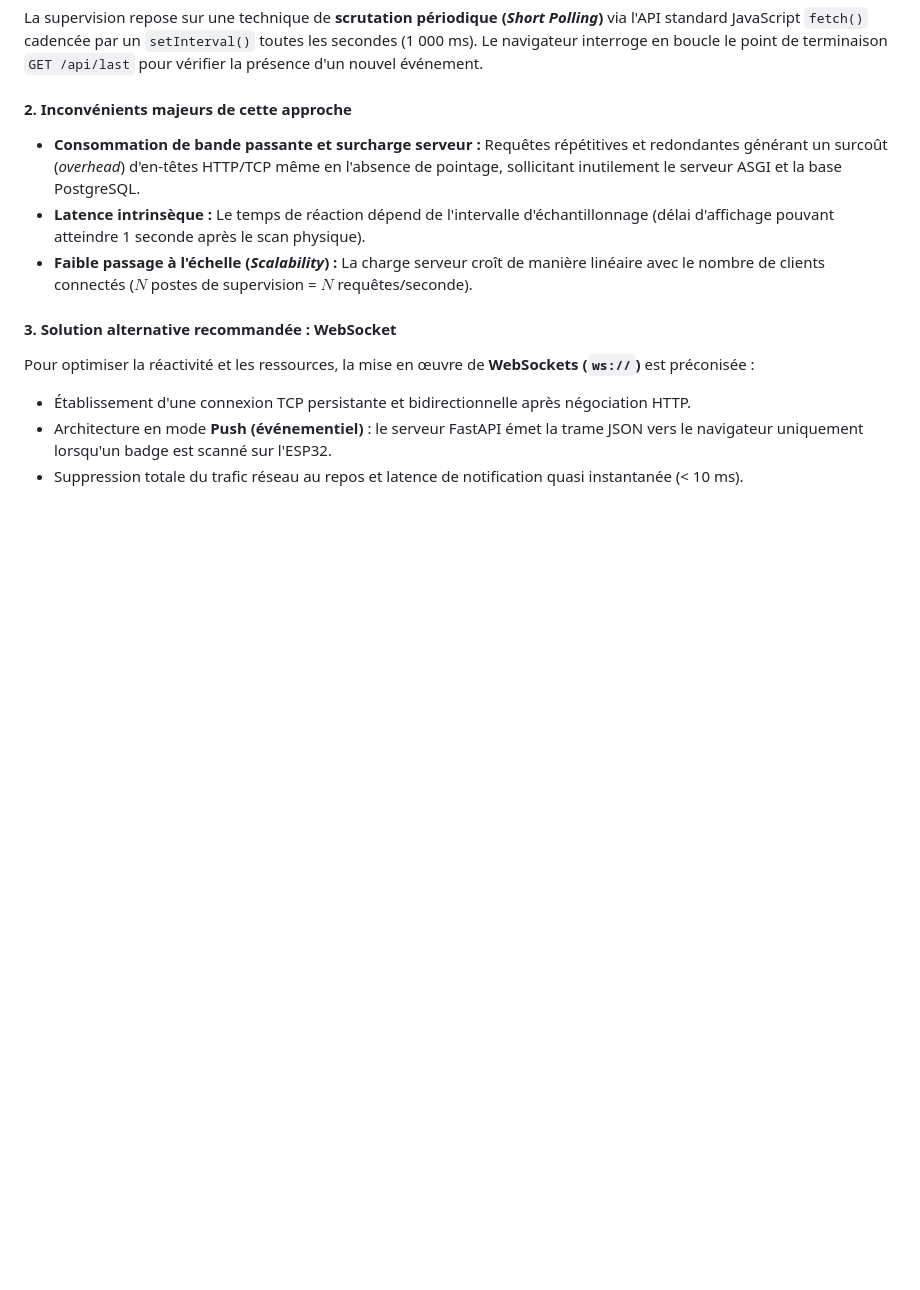
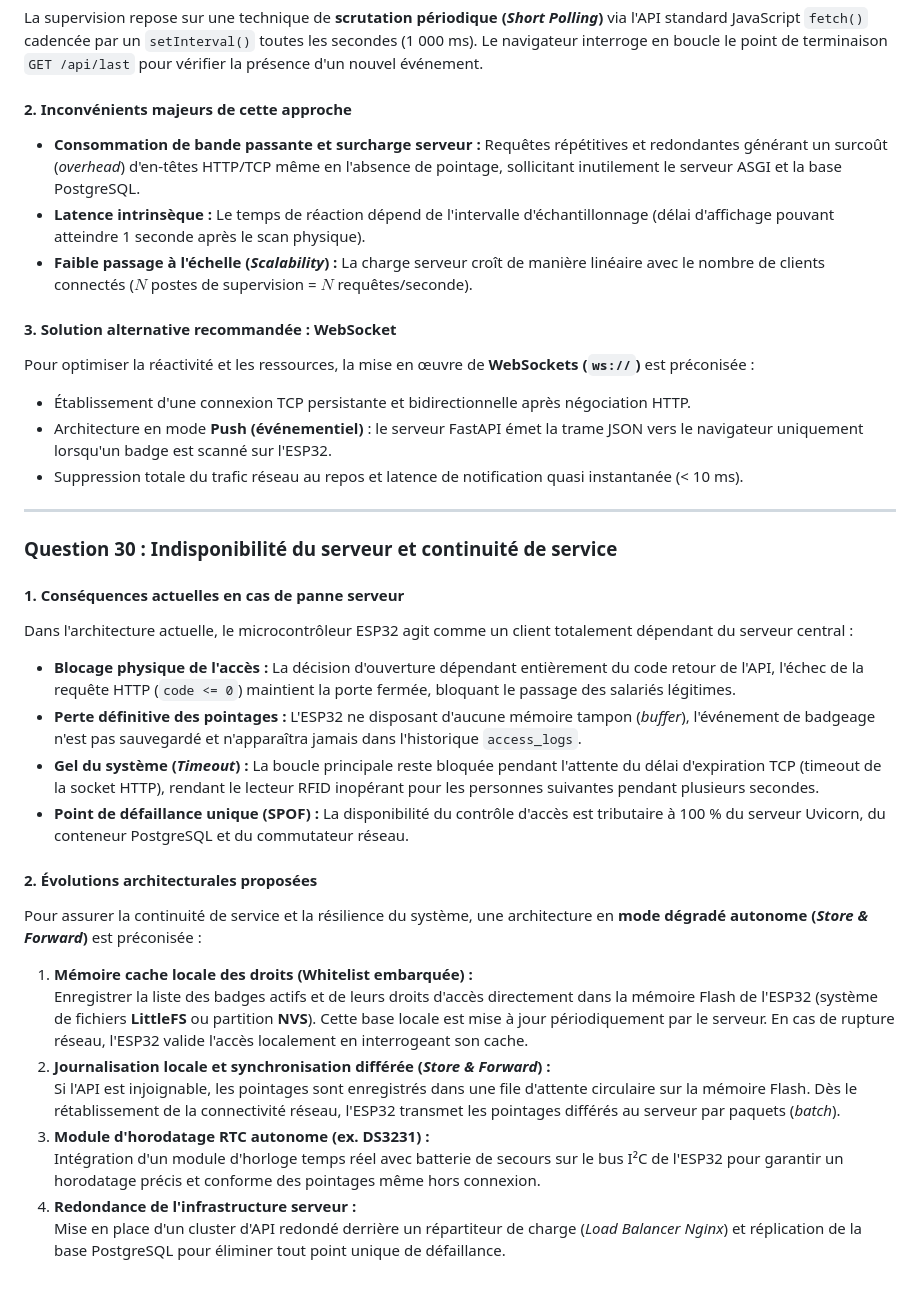
Before and after one commit to AzouC/esp32-rfid-cogip, a Markdown page: compte_rendu.md, the part around the change. Drawn GitHub-style; blank space fills up the shorter version.

Commit message:
docs: analyse de panne serveur et proposition d architecture resiliente q30

```diff
--- a/compte_rendu.md
+++ b/compte_rendu.md
@@ -388,3 +388,26 @@ Pour optimiser la réactivité et les ressources, la mise en œuvre de **WebSock
 * Établissement d'une connexion TCP persistante et bidirectionnelle après négociation HTTP.
 * Architecture en mode **Push (événementiel)** : le serveur FastAPI émet la trame JSON vers le navigateur uniquement lorsqu'un badge est scanné sur l'ESP32.
 * Suppression totale du trafic réseau au repos et latence de notification quasi instantanée (< 10 ms).
+
+---
+### Question 30 : Indisponibilité du serveur et continuité de service
+
+#### 1. Conséquences actuelles en cas de panne serveur
+Dans l'architecture actuelle, le microcontrôleur ESP32 agit comme un client totalement dépendant du serveur central :
+* **Blocage physique de l'accès :** La décision d'ouverture dépendant entièrement du code retour de l'API, l'échec de la requête HTTP (`code <= 0`) maintient la porte fermée, bloquant le passage des salariés légitimes.
+* **Perte définitive des pointages :** L'ESP32 ne disposant d'aucune mémoire tampon (*buffer*), l'événement de badgeage n'est pas sauvegardé et n'apparaîtra jamais dans l'historique `access_logs`.
+* **Gel du système (*Timeout*) :** La boucle principale reste bloquée pendant l'attente du délai d'expiration TCP (timeout de la socket HTTP), rendant le lecteur RFID inopérant pour les personnes suivantes pendant plusieurs secondes.
+* **Point de défaillance unique (SPOF) :** La disponibilité du contrôle d'accès est tributaire à 100 % du serveur Uvicorn, du conteneur PostgreSQL et du commutateur réseau.
+
+#### 2. Évolutions architecturales proposées
+
+Pour assurer la continuité de service et la résilience du système, une architecture en **mode dégradé autonome (*Store & Forward*)** est préconisée :
+
+1. **Mémoire cache locale des droits (Whitelist embarquée) :**
+   Enregistrer la liste des badges actifs et de leurs droits d'accès directement dans la mémoire Flash de l'ESP32 (système de fichiers **LittleFS** ou partition **NVS**). Cette base locale est mise à jour périodiquement par le serveur. En cas de rupture réseau, l'ESP32 valide l'accès localement en interrogeant son cache.
+2. **Journalisation locale et synchronisation différée (*Store & Forward*) :**
+   Si l'API est injoignable, les pointages sont enregistrés dans une file d'attente circulaire sur la mémoire Flash. Dès le rétablissement de la connectivité réseau, l'ESP32 transmet les pointages différés au serveur par paquets (*batch*).
+3. **Module d'horodatage RTC autonome (ex. DS3231) :**
+   Intégration d'un module d'horloge temps réel avec batterie de secours sur le bus I²C de l'ESP32 pour garantir un horodatage précis et conforme des pointages même hors connexion.
+4. **Redondance de l'infrastructure serveur :**
+   Mise en place d'un cluster d'API redondé derrière un répartiteur de charge (*Load Balancer Nginx*) et réplication de la base PostgreSQL pour éliminer tout point unique de défaillance.
```
